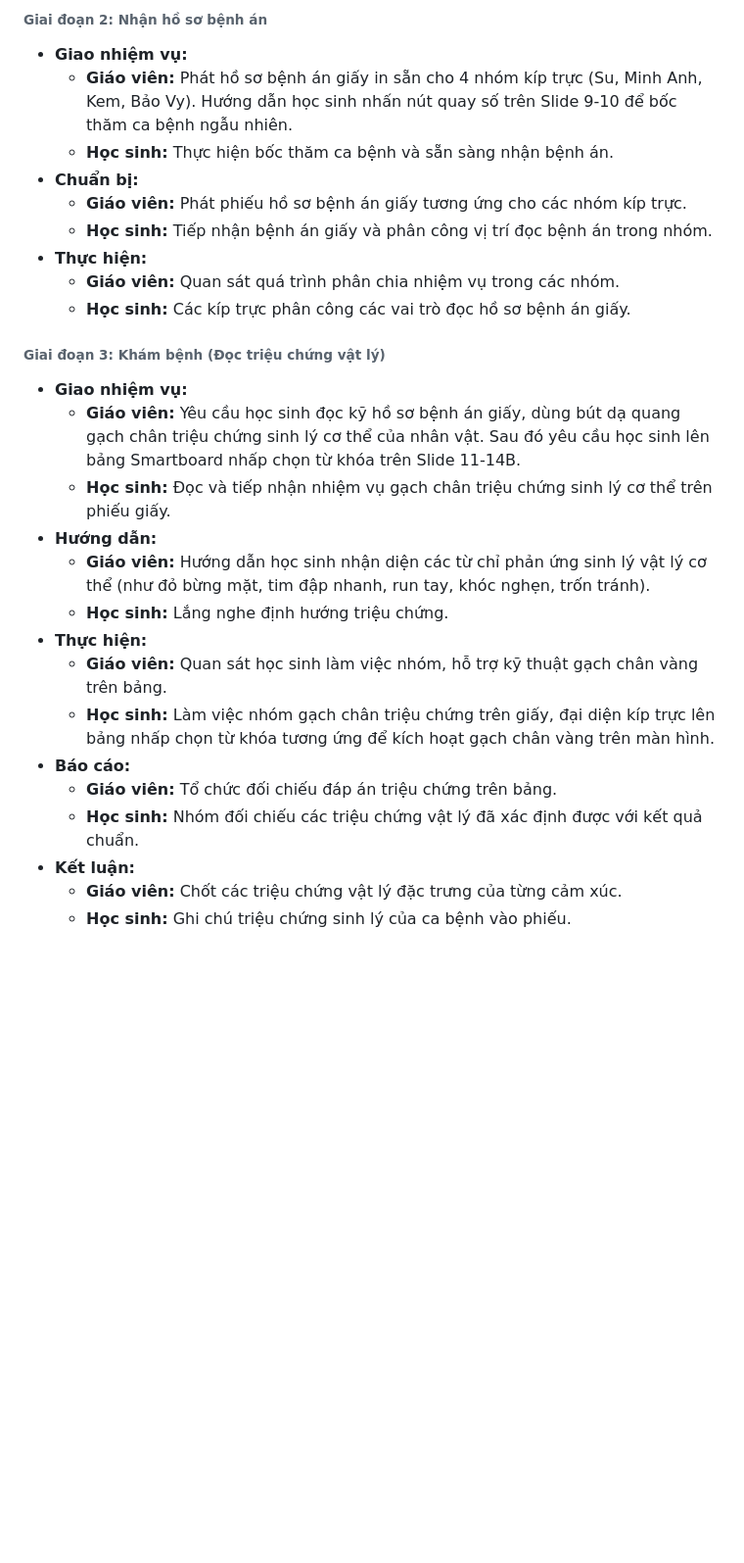
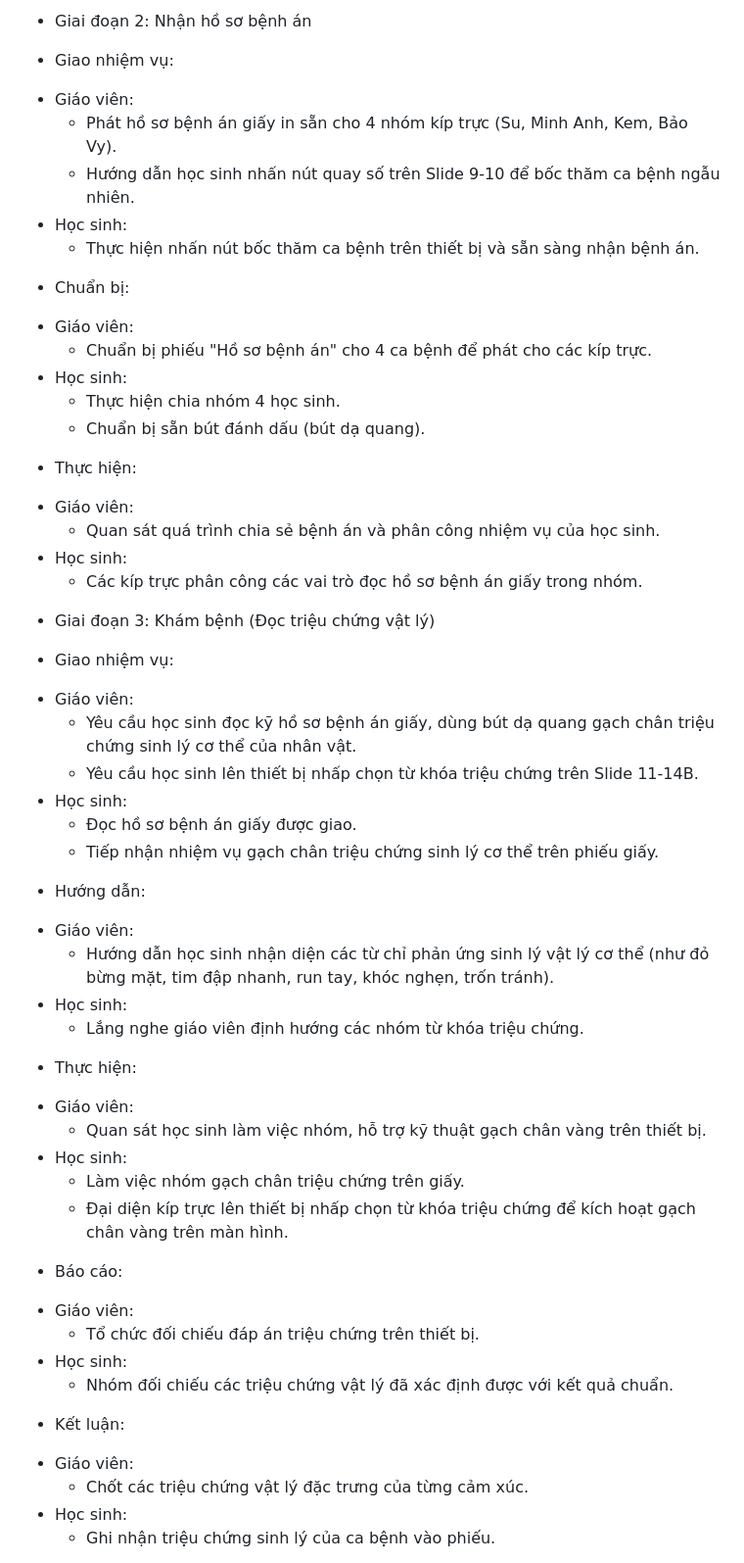
Before and after one commit to ThanhThanh1582/ky-nang-so-cuu, a Markdown page: giao_an_7.6_tiet_1.md, the part around one of its changes. Shown at 98% size. Drawn GitHub-style; blank space fills up the shorter version.

```diff
--- a/giao_an_7.6_tiet_1.md
+++ b/giao_an_7.6_tiet_1.md
@@ -99,29 +114,50 @@ Học sinh quan sát tình huống khẩn cấp, thảo luận nhóm để chọ
 
-###### **Giai đoạn 2: Nhận hồ sơ bệnh án**
-- **Giao nhiệm vụ:**
-  - **Giáo viên:** Phát hồ sơ bệnh án giấy in sẵn cho 4 nhóm kíp trực (Su, Minh Anh, Kem, Bảo Vy). Hướng dẫn học sinh nhấn nút quay số trên Slide 9-10 để bốc thăm ca bệnh ngẫu nhiên.
-  - **Học sinh:** Thực hiện bốc thăm ca bệnh và sẵn sàng nhận bệnh án.
-- **Chuẩn bị:**
-  - **Giáo viên:** Phát phiếu hồ sơ bệnh án giấy tương ứng cho các nhóm kíp trực.
-  - **Học sinh:** Tiếp nhận bệnh án giấy và phân công vị trí đọc bệnh án trong nhóm.
-- **Thực hiện:**
-  - **Giáo viên:** Quan sát quá trình phân chia nhiệm vụ trong các nhóm.
-  - **Học sinh:** Các kíp trực phân công các vai trò đọc hồ sơ bệnh án giấy.
+* Giai đoạn 2: Nhận hồ sơ bệnh án
+- Giao nhiệm vụ:
++ Giáo viên:
+  - Phát hồ sơ bệnh án giấy in sẵn cho 4 nhóm kíp trực (Su, Minh Anh, Kem, Bảo Vy).
+  - Hướng dẫn học sinh nhấn nút quay số trên Slide 9-10 để bốc thăm ca bệnh ngẫu nhiên.
++ Học sinh:
+  - Thực hiện nhấn nút bốc thăm ca bệnh trên thiết bị và sẵn sàng nhận bệnh án.
+- Chuẩn bị:
++ Giáo viên:
+  - Chuẩn bị phiếu "Hồ sơ bệnh án" cho 4 ca bệnh để phát cho các kíp trực.
++ Học sinh:
+  - Thực hiện chia nhóm 4 học sinh.
+  - Chuẩn bị sẵn bút đánh dấu (bút dạ quang).
+- Thực hiện:
++ Giáo viên:
+  - Quan sát quá trình chia sẻ bệnh án và phân công nhiệm vụ của học sinh.
++ Học sinh:
+  - Các kíp trực phân công các vai trò đọc hồ sơ bệnh án giấy trong nhóm.
 
-###### **Giai đoạn 3: Khám bệnh (Đọc triệu chứng vật lý)**
-- **Giao nhiệm vụ:**
-  - **Giáo viên:** Yêu cầu học sinh đọc kỹ hồ sơ bệnh án giấy, dùng bút dạ quang gạch chân triệu chứng sinh lý cơ thể của nhân vật. Sau đó yêu cầu học sinh lên bảng Smartboard nhấp chọn từ khóa trên Slide 11-14B.
-  - **Học sinh:** Đọc và tiếp nhận nhiệm vụ gạch chân triệu chứng sinh lý cơ thể trên phiếu giấy.
-- **Hướng dẫn:**
-  - **Giáo viên:** Hướng dẫn học sinh nhận diện các từ chỉ phản ứng sinh lý vật lý cơ thể (như đỏ bừng mặt, tim đập nhanh, run tay, khóc nghẹn, trốn tránh).
-  - **Học sinh:** Lắng nghe định hướng triệu chứng.
-- **Thực hiện:**
-  - **Giáo viên:** Quan sát học sinh làm việc nhóm, hỗ trợ kỹ thuật gạch chân vàng trên bảng.
-  - **Học sinh:** Làm việc nhóm gạch chân triệu chứng trên giấy, đại diện kíp trực lên bảng nhấp chọn từ khóa tương ứng để kích hoạt gạch chân vàng trên màn hình.
-- **Báo cáo:**
-  - **Giáo viên:** Tổ chức đối chiếu đáp án triệu chứng trên bảng.
-  - **Học sinh:** Nhóm đối chiếu các triệu chứng vật lý đã xác định được với kết quả chuẩn.
-- **Kết luận:**
-  - **Giáo viên:** Chốt các triệu chứng vật lý đặc trưng của từng cảm xúc.
-  - **Học sinh:** Ghi chú triệu chứng sinh lý của ca bệnh vào phiếu.
+* Giai đoạn 3: Khám bệnh (Đọc triệu chứng vật lý)
+- Giao nhiệm vụ:
++ Giáo viên:
+  - Yêu cầu học sinh đọc kỹ hồ sơ bệnh án giấy, dùng bút dạ quang gạch chân triệu chứng sinh lý cơ thể của nhân vật.
+  - Yêu cầu học sinh lên thiết bị nhấp chọn từ khóa triệu chứng trên Slide 11-14B.
++ Học sinh:
+  - Đọc hồ sơ bệnh án giấy được giao.
+  - Tiếp nhận nhiệm vụ gạch chân triệu chứng sinh lý cơ thể trên phiếu giấy.
+- Hướng dẫn:
++ Giáo viên:
+  - Hướng dẫn học sinh nhận diện các từ chỉ phản ứng sinh lý vật lý cơ thể (như đỏ bừng mặt, tim đập nhanh, run tay, khóc nghẹn, trốn tránh).
++ Học sinh:
+  - Lắng nghe giáo viên định hướng các nhóm từ khóa triệu chứng.
+- Thực hiện:
++ Giáo viên:
+  - Quan sát học sinh làm việc nhóm, hỗ trợ kỹ thuật gạch chân vàng trên thiết bị.
++ Học sinh:
+  - Làm việc nhóm gạch chân triệu chứng trên giấy.
+  - Đại diện kíp trực lên thiết bị nhấp chọn từ khóa triệu chứng để kích hoạt gạch chân vàng trên màn hình.
+- Báo cáo:
++ Giáo viên:
+  - Tổ chức đối chiếu đáp án triệu chứng trên thiết bị.
++ Học sinh:
+  - Nhóm đối chiếu các triệu chứng vật lý đã xác định được với kết quả chuẩn.
+- Kết luận:
++ Giáo viên:
+  - Chốt các triệu chứng vật lý đặc trưng của từng cảm xúc.
++ Học sinh:
+  - Ghi nhận triệu chứng sinh lý của ca bệnh vào phiếu.
 
```
Also changed, not shown: other parts of giao_an_7.6_tiet_1.md (+191 -118 lines), giao_an_7.6_tiet_2.md (+183 -122 lines).
